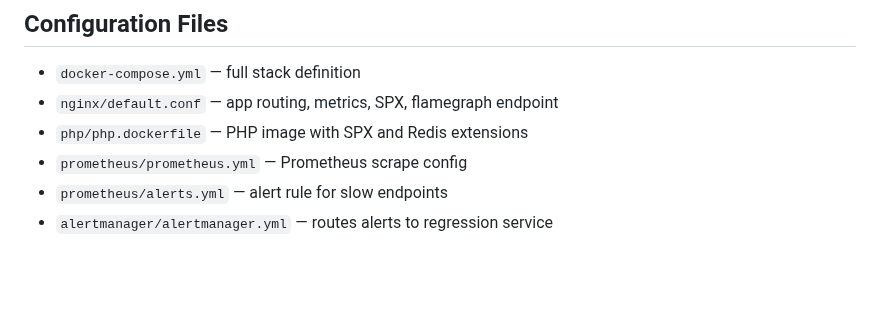
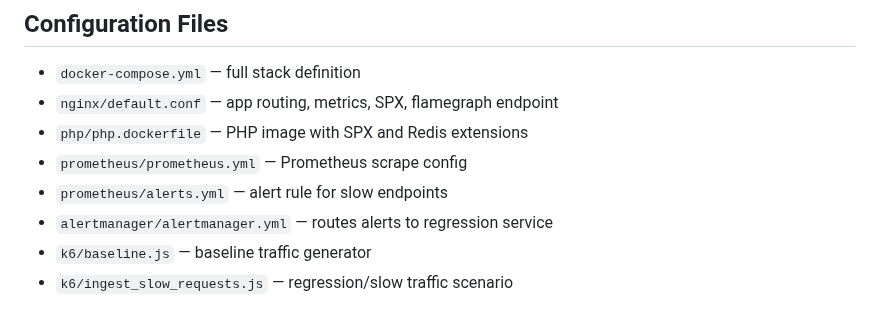
Before and after one commit to khalid-el-masnaoui/Performance-Observability-Automated-Regression-Detection-Pipeline, a Markdown page: README.md, the part around the change. Rendered like a GitHub page; blank space fills up the shorter version.

Commit message:
config files

```diff
--- a/README.md
+++ b/README.md
@@ -255,3 +255,5 @@ flamegraph generated
 - `prometheus/prometheus.yml` — Prometheus scrape config
 - `prometheus/alerts.yml` — alert rule for slow endpoints
 - `alertmanager/alertmanager.yml` — routes alerts to regression service
+- `k6/baseline.js` — baseline traffic generator
+- `k6/ingest_slow_requests.js` — regression/slow traffic scenario
```
